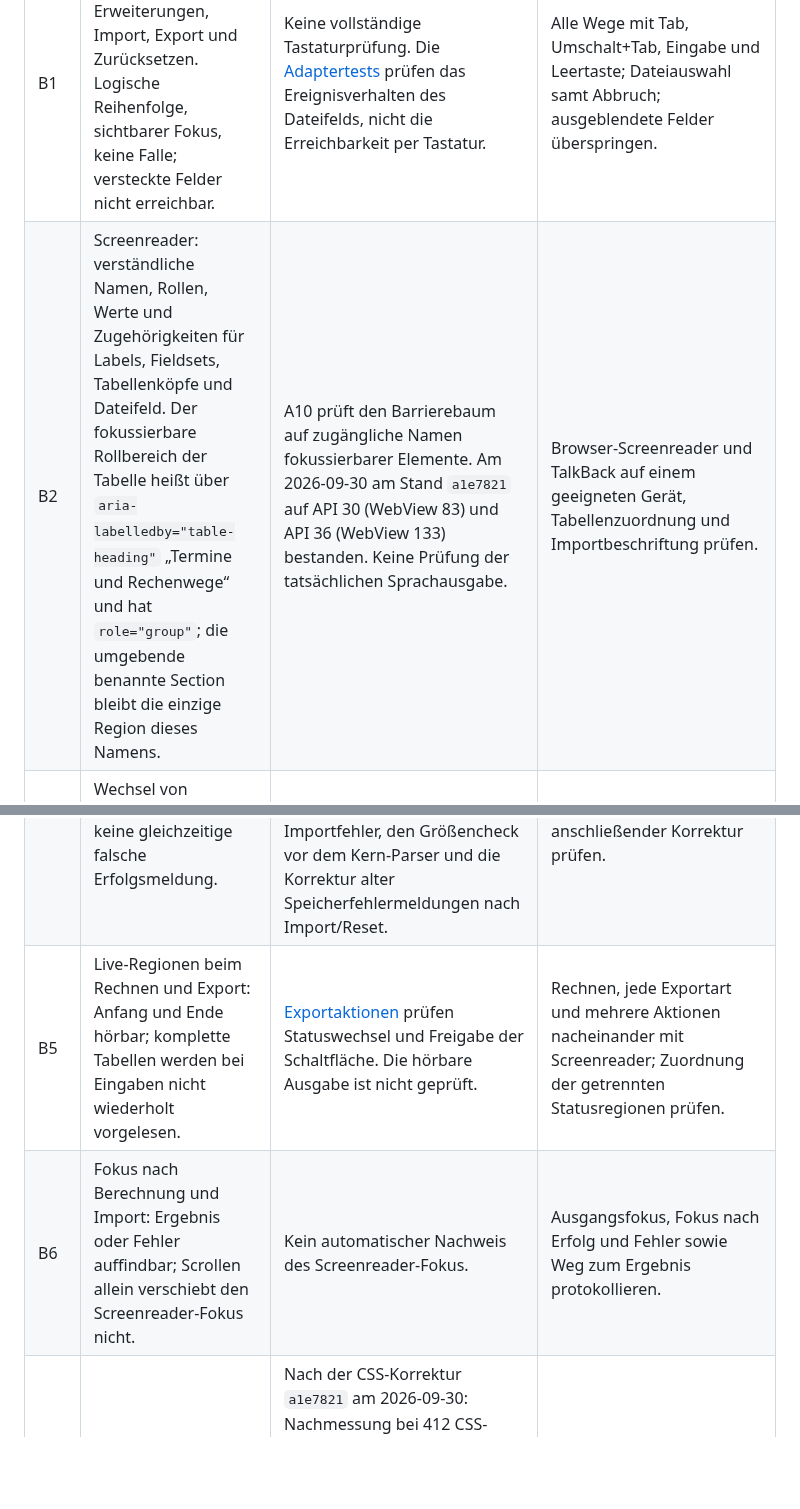
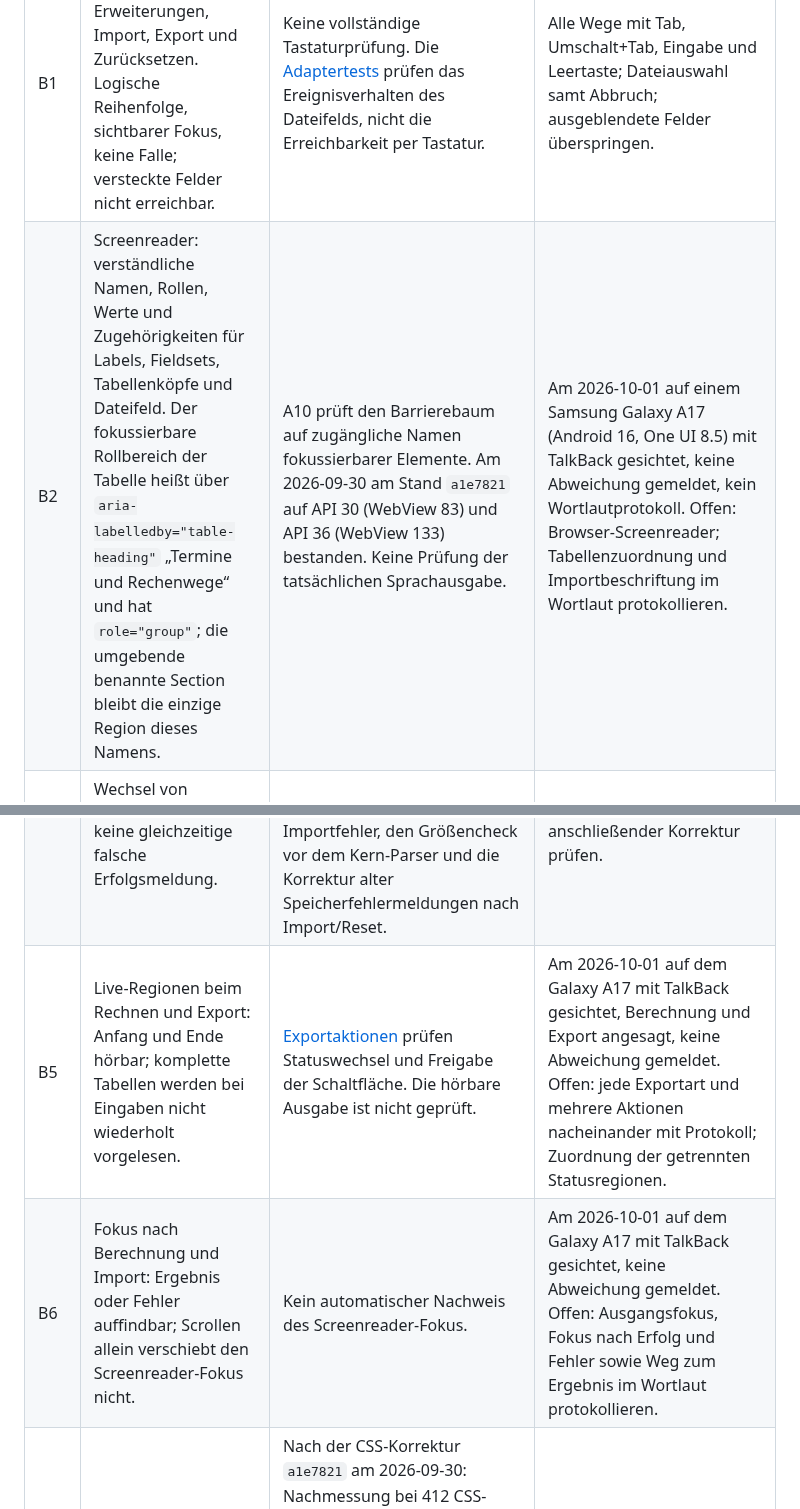
Before and after one commit to baremos/fristenrechner, a Markdown page: docs/testmatrix.md, 2 parts joined by grey strips. Rendered like a GitHub page; blank space fills up the shorter version.

```diff
--- a/docs/testmatrix.md
+++ b/docs/testmatrix.md
@@ -7,11 +7,11 @@ Die Spalte „Automatische Prüfung“ nennt den abgedeckten Umfang und die Test
 | Nr. | Prüfung und Erwartung | Automatische Prüfung | Von Hand oder im Emulator offen |
 |---|---|---|---|
 | B1 | Nur Tastatur: gesamte Eingabe, Erweiterungen, Import, Export und Zurücksetzen. Logische Reihenfolge, sichtbarer Fokus, keine Falle; versteckte Felder nicht erreichbar. | Keine vollständige Tastaturprüfung. Die [Adaptertests](../packages/oberflaeche/test/web-plattform.test.ts) prüfen das Ereignisverhalten des Dateifelds, nicht die Erreichbarkeit per Tastatur. | Alle Wege mit Tab, Umschalt+Tab, Eingabe und Leertaste; Dateiauswahl samt Abbruch; ausgeblendete Felder überspringen. |
-| B2 | Screenreader: verständliche Namen, Rollen, Werte und Zugehörigkeiten für Labels, Fieldsets, Tabellenköpfe und Dateifeld. Der fokussierbare Rollbereich der Tabelle heißt über `aria-labelledby="table-heading"` „Termine und Rechenwege“ und hat `role="group"`; die umgebende benannte Section bleibt die einzige Region dieses Namens. | A10 prüft den Barrierebaum auf zugängliche Namen fokussierbarer Elemente. Am 2026-09-30 am Stand `a1e7821` auf API 30 (WebView 83) und API 36 (WebView 133) bestanden. Keine Prüfung der tatsächlichen Sprachausgabe. | Browser-Screenreader und TalkBack auf einem geeigneten Gerät, Tabellenzuordnung und Importbeschriftung prüfen. |
+| B2 | Screenreader: verständliche Namen, Rollen, Werte und Zugehörigkeiten für Labels, Fieldsets, Tabellenköpfe und Dateifeld. Der fokussierbare Rollbereich der Tabelle heißt über `aria-labelledby="table-heading"` „Termine und Rechenwege“ und hat `role="group"`; die umgebende benannte Section bleibt die einzige Region dieses Namens. | A10 prüft den Barrierebaum auf zugängliche Namen fokussierbarer Elemente. Am 2026-09-30 am Stand `a1e7821` auf API 30 (WebView 83) und API 36 (WebView 133) bestanden. Keine Prüfung der tatsächlichen Sprachausgabe. | Am 2026-10-01 auf einem Samsung Galaxy A17 (Android 16, One UI 8.5) mit TalkBack gesichtet, keine Abweichung gemeldet, kein Wortlautprotokoll. Offen: Browser-Screenreader; Tabellenzuordnung und Importbeschriftung im Wortlaut protokollieren. |
 | B3 | Wechsel von Vergabeordnung und Verfahrensart: Optionen und Pflichtfelder passen zusammen; Ausblenden verliert den Fokus nicht. | [Exportdaten](../packages/oberflaeche/test/export-data.test.ts) prüfen Beschriftungen der Vergabeordnungen aus dem Kern, nicht den Fokuswechsel der Oberfläche. | Sämtliche Ordnungen und verfügbare Verfahrensarten wechseln; aktive optionale Felder ein- und ausblenden; Fokus verfolgen. |
 | B4 | Startkonflikte und fehlerhafte Datei: verständliche Meldung, Bezug zu betroffenen Feldern, keine gleichzeitige falsche Erfolgsmeldung. | [Plattformtests](../packages/oberflaeche/test/plattform.test.ts) prüfen die 1-MiB-Grenze einschließlich UTF-8; [Adaptertests](../packages/oberflaeche/test/web-plattform.test.ts) prüfen Dateigröße und Lesefehler; [Exportdaten](../packages/oberflaeche/test/export-data.test.ts) prüfen Metadaten bei Konflikten. Die [UI-Vertragstests](../packages/oberflaeche/test/ui-plattform.test.ts) prüfen sichtbare Importfehler, den Größencheck vor dem Kern-Parser und die Korrektur alter Speicherfehlermeldungen nach Import/Reset. | Konflikt im Formular und fehlerhafte/zu große Datei vorführen; Ansage, Feldbezug und Status nach anschließender Korrektur prüfen. |
-| B5 | Live-Regionen beim Rechnen und Export: Anfang und Ende hörbar; komplette Tabellen werden bei Eingaben nicht wiederholt vorgelesen. | [Exportaktionen](../packages/oberflaeche/test/export-action.test.ts) prüfen Statuswechsel und Freigabe der Schaltfläche. Die hörbare Ausgabe ist nicht geprüft. | Rechnen, jede Exportart und mehrere Aktionen nacheinander mit Screenreader; Zuordnung der getrennten Statusregionen prüfen. |
-| B6 | Fokus nach Berechnung und Import: Ergebnis oder Fehler auffindbar; Scrollen allein verschiebt den Screenreader-Fokus nicht. | Kein automatischer Nachweis des Screenreader-Fokus. | Ausgangsfokus, Fokus nach Erfolg und Fehler sowie Weg zum Ergebnis protokollieren. |
+| B5 | Live-Regionen beim Rechnen und Export: Anfang und Ende hörbar; komplette Tabellen werden bei Eingaben nicht wiederholt vorgelesen. | [Exportaktionen](../packages/oberflaeche/test/export-action.test.ts) prüfen Statuswechsel und Freigabe der Schaltfläche. Die hörbare Ausgabe ist nicht geprüft. | Am 2026-10-01 auf dem Galaxy A17 mit TalkBack gesichtet, Berechnung und Export angesagt, keine Abweichung gemeldet. Offen: jede Exportart und mehrere Aktionen nacheinander mit Protokoll; Zuordnung der getrennten Statusregionen. |
+| B6 | Fokus nach Berechnung und Import: Ergebnis oder Fehler auffindbar; Scrollen allein verschiebt den Screenreader-Fokus nicht. | Kein automatischer Nachweis des Screenreader-Fokus. | Am 2026-10-01 auf dem Galaxy A17 mit TalkBack gesichtet, keine Abweichung gemeldet. Offen: Ausgangsfokus, Fokus nach Erfolg und Fehler sowie Weg zum Ergebnis im Wortlaut protokollieren. |
 | B7 | 320 CSS-Pixel bei Schriftfaktor 1,0, zusätzlich 200/400 Prozent Zoom und lange Projektnamen: keine abgeschnittenen Bedienelemente; nur Datentabelle scrollt bei Bedarf horizontal. | Nach der CSS-Korrektur `a1e7821` am 2026-09-30: Nachmessung bei 412 CSS-Pixeln auf API 30 und 36 ohne Seitenüberlauf, siehe B8. Der Bildvergleich in Edge ohne Fenster ist bei 1.280 und 768 Pixeln bytegleich; in der Aufnahme mit 412 Pixeln ist der rechte Rand der Karten mit den Ankreuzfeldern nach der Änderung sichtbar. Die Aufnahme mit 320 Pixeln zeigt weiter rechts abgeschnittene Inhalte; diese Aufnahme ist nicht verwertbar. Messung im Emulator am 2026-09-30 bei 320 CSS-Pixeln (Anzeigedichte 540) auf API 30 und 36 und den Schriftfaktoren 1,0, 1,3 und 2,0: `scrollWidth = clientWidth = 320`, kein überragendes Element außerhalb des Rollbereichs der Tabelle. | Website und App bei 200/400 Prozent Zoom prüfen; Eingaben, Meldungen und Exportaktionen mit langen Texten. Die Messung im Emulator prüft die Breite der Seite, nicht, ob einzelne Texte innerhalb ihrer Fläche abgeschnitten sind. |
 | B8 | Große Android-Schrift bis Faktor 2,0, Hoch-/Querformat und Bildschirmtastatur: alle Aktionen erreichbar, kein überdecktes fokussiertes Feld; außerhalb der Datentabelle kein waagerechter Seitenüberlauf. | A8 misst Seitenbreite, protokolliert bei Überlauf die Elemente außerhalb von `.table-scroll` und erfasst die Systemeinstellungen. Nachmessung durch Claude vom 2026-09-30 am Stand `a1e7821`: API 30 (WebView 83) und API 36 (WebView 133), jeweils 412 CSS-Pixel, Faktoren 1,0/1,3/2,0 mit `scrollWidth/clientWidth = 412/412`, kein überragendes Element. A8 am selben Tag auf beiden Abbildern vollständig durchlaufen. Sichtprüfung der je sechs Bilder auf API 30 und 36 (Schrift 1,3 und 2,0, Nachtmodus, Querformat, Tastatur, Start des Release-Builds): nichts abgeschnitten, das fokussierte Feld liegt über der Tastatur; Einzelheiten in [app.md](app.md#prüfung-im-emulator). | Bedienung, Erreichbarkeit und Verdeckung auf einem geeigneten Gerät prüfen. |
 | B9 | Kontrast in Normal-, Hover-, Fokus- und Warnzuständen: Text 4,5:1 bzw. großer Text 3:1; Bedienelemente und Fokus 3:1. | Keine automatische Kontrastmessung. | Berechnete Farben des jeweiligen Gastgebers messen; auch Zustände, Warnflächen und Fokusrahmen berücksichtigen. |
```
Also changed, not shown: other parts of docs/testmatrix.md (+4 -4 lines), docs/app.md (+5 -3 lines), docs/arbeitspakete.md (+2 -2 lines).
